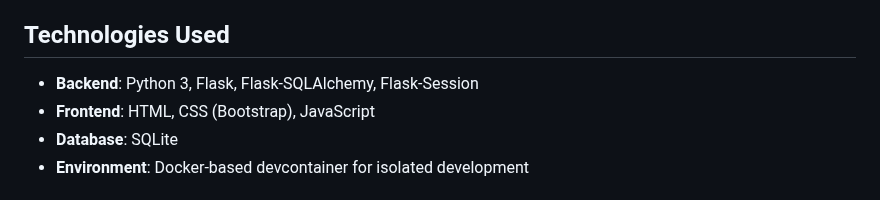
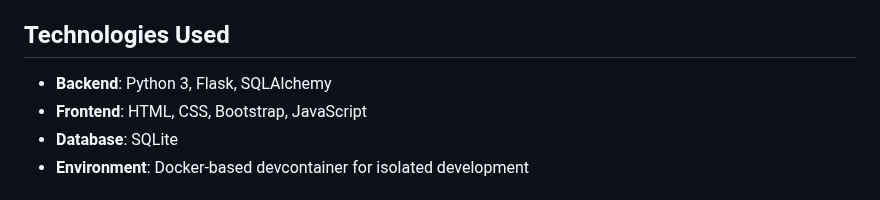
Before and after one commit to Lovsan/chatterbox, a Markdown page: README.md, the part around the change. Drawn GitHub-style.

Commit message:
Refine technologies section in README.md for clarity and accuracy

```diff
--- a/README.md
+++ b/README.md
@@ -13,8 +13,8 @@ Chatterbox is a simple real-time chat application built using Python, Flask, SQL
 
 ## Technologies Used
 
-- **Backend**: Python 3, Flask, Flask-SQLAlchemy, Flask-Session
-- **Frontend**: HTML, CSS (Bootstrap), JavaScript
+- **Backend**: Python 3, Flask, SQLAlchemy
+- **Frontend**: HTML, CSS, Bootstrap, JavaScript
 - **Database**: SQLite
 - **Environment**: Docker-based devcontainer for isolated development
 
```
